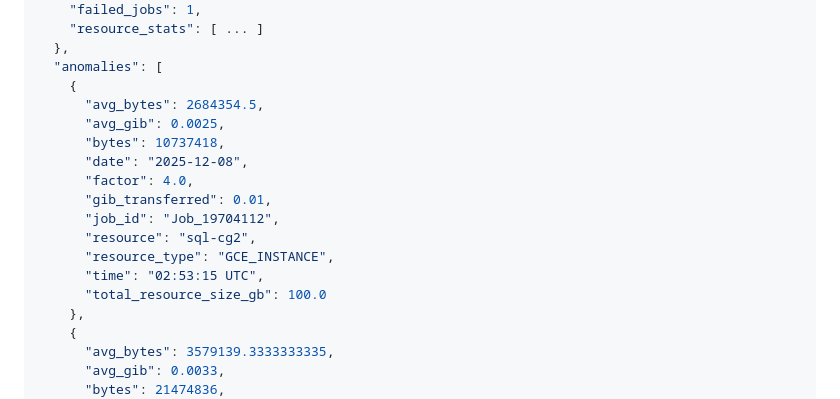
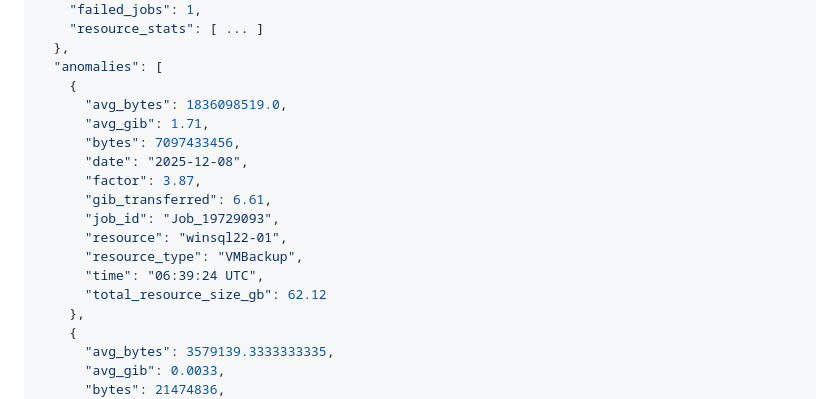
Before and after one commit to jeffoconnorau/gcbdr_monitor, a Markdown page: README.md, the part around the change. Rendered like a GitHub page.

Commit message:
docs: update anomaly example in README

```diff
--- a/README.md
+++ b/README.md
@@ -112,17 +112,17 @@ The analysis returns a JSON object with the following structure:
   },
   "anomalies": [
     {
-      "avg_bytes": 2684354.5,
-      "avg_gib": 0.0025,
-      "bytes": 10737418,
+      "avg_bytes": 1836098519.0,
+      "avg_gib": 1.71,
+      "bytes": 7097433456,
       "date": "2025-12-08",
-      "factor": 4.0,
-      "gib_transferred": 0.01,
-      "job_id": "Job_19704112",
-      "resource": "sql-cg2",
-      "resource_type": "GCE_INSTANCE",
-      "time": "02:53:15 UTC",
-      "total_resource_size_gb": 100.0
+      "factor": 3.87,
+      "gib_transferred": 6.61,
+      "job_id": "Job_19729093",
+      "resource": "winsql22-01",
+      "resource_type": "VMBackup",
+      "time": "06:39:24 UTC",
+      "total_resource_size_gb": 62.12
     },
     {
       "avg_bytes": 3579139.3333333335,
```
